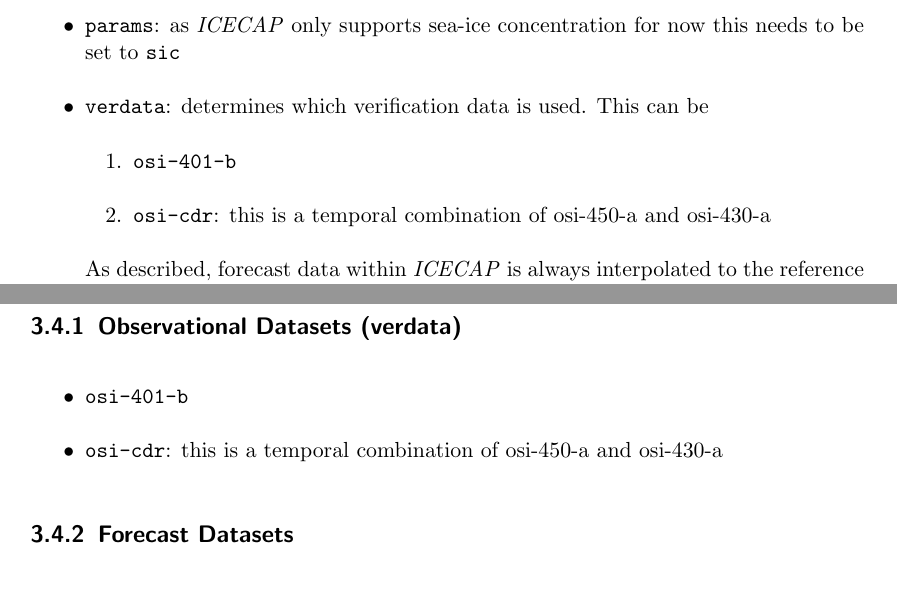
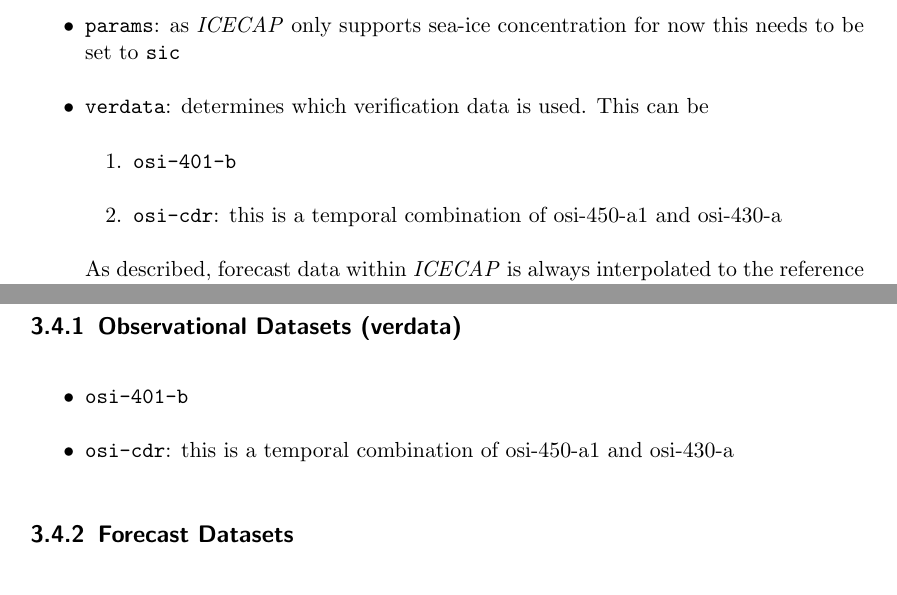
Before and after one commit to ecmwf/ICECAP, a LaTeX document (doc/icecap.tex): two parts of pages 21 and 29 of 49, joined at a grey line, cut so that both start at the same text. Compiled offline with pdfLaTeX.

Commit message:
Update from OSI-450-a to OSI-450-a1. OSI-450-a1 is a bug-fix release of the 1978-2020 OSI SAF SIC CDR V3. See OSI SAF webpage for announcements.

```diff
--- a/doc/icecap.tex
+++ b/doc/icecap.tex
@@ -498,7 +498,7 @@ This section controls which reference data is retrieved. Also it allows to selec
  \item \texttt{verdata}: determines which verification data is used. This can be
  \begin{enumerate}
  	\item \texttt{osi-401-b}
- 	\item \texttt{osi-cdr}: this is a temporal combination of osi-450-a and osi-430-a
+ 	\item \texttt{osi-cdr}: this is a temporal combination of osi-450-a1 and osi-430-a
  \end{enumerate}
 As described, forecast data within \ice is always interpolated to the reference data grid.
 
@@ -665,7 +665,7 @@ The following datasets are implemented in \ice.
 
 \begin{itemize}
 		\item \texttt{osi-401-b}
-		\item \texttt{osi-cdr}: this is a temporal combination of osi-450-a and osi-430-a
+		\item \texttt{osi-cdr}: this is a temporal combination of osi-450-a1 and osi-430-a
 \end{itemize}
 
 \subsection{Forecast Datasets}
```
Also changed, not shown: 1 other file.
